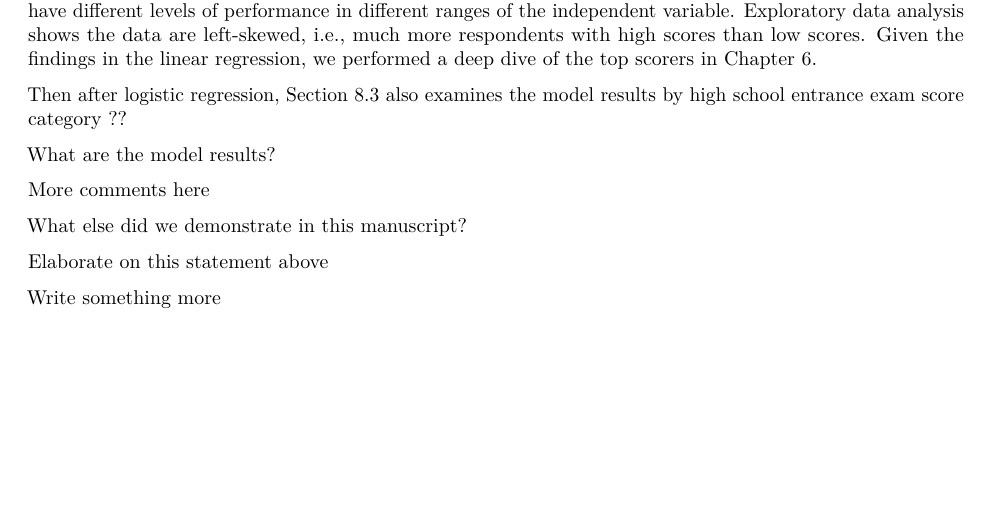
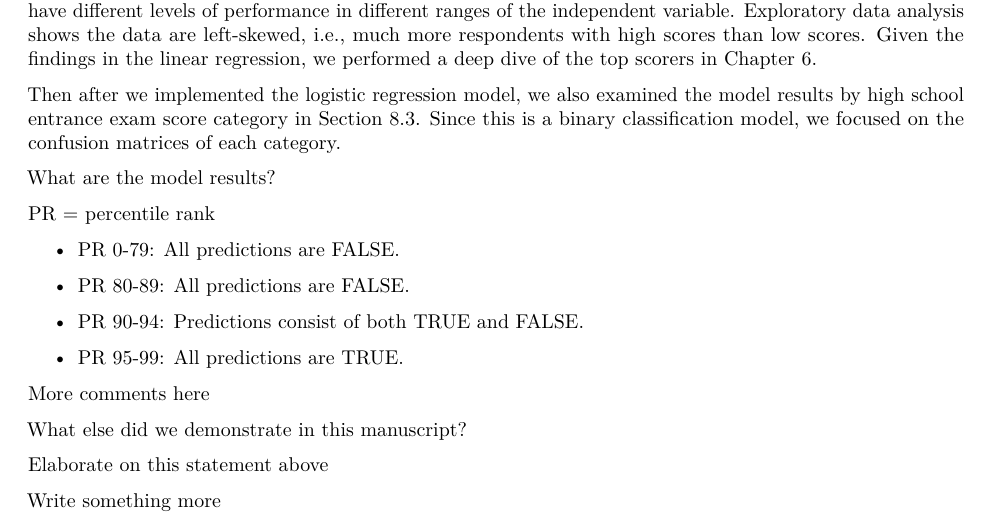
Before and after one commit to star1327p/Exam-Scores-PTT, an R Markdown document (PTT_Analysis_of_Test_Scores_Unfinished.Rmd): part of page 52 of 54, cut so that both start at the same text, the shorter picture padded with empty space. The pictures show the output file PTT_Analysis_of_Test_Scores_Unfinished.pdf that the author committed with the source.

Commit message:
added the logistic regression results based on HighSchool_PR

```diff
--- a/PTT_Analysis_of_Test_Scores_Unfinished.Rmd
+++ b/PTT_Analysis_of_Test_Scores_Unfinished.Rmd
@@ -223,9 +223,19 @@ After implementing the logistic regression model, we also validated the results
 
 We also examined the data breakdown by high school entrance exam score category, because a model may have different levels of performance in different ranges of the independent variable. Exploratory data analysis shows the data are left-skewed, i.e., much more respondents with high scores than low scores. Given the findings in the linear regression, we performed a deep dive of the top scorers in Chapter \ref{explore-top}.
 
-Then after logistic regression, Section \ref{another-breakdown} also examines the model results by high school entrance exam score category ??
+Then after we implemented the logistic regression model, we also examined the model results by high school entrance exam score category in Section \ref{another-breakdown}. Since this is a binary classification model, we focused on the confusion matrices of each category.
 
 What are the model results?
+
+PR = percentile rank
+
+- PR 0-79: All predictions are FALSE.
+
+- PR 80-89: All predictions are FALSE.
+
+- PR 90-94: Predictions consist of both TRUE and FALSE.
+
+- PR 95-99: All predictions are TRUE.
 
 More comments here
 
```
Also changed, not shown: PTT_Analysis_of_Test_Scores_Unfinished.pdf.
